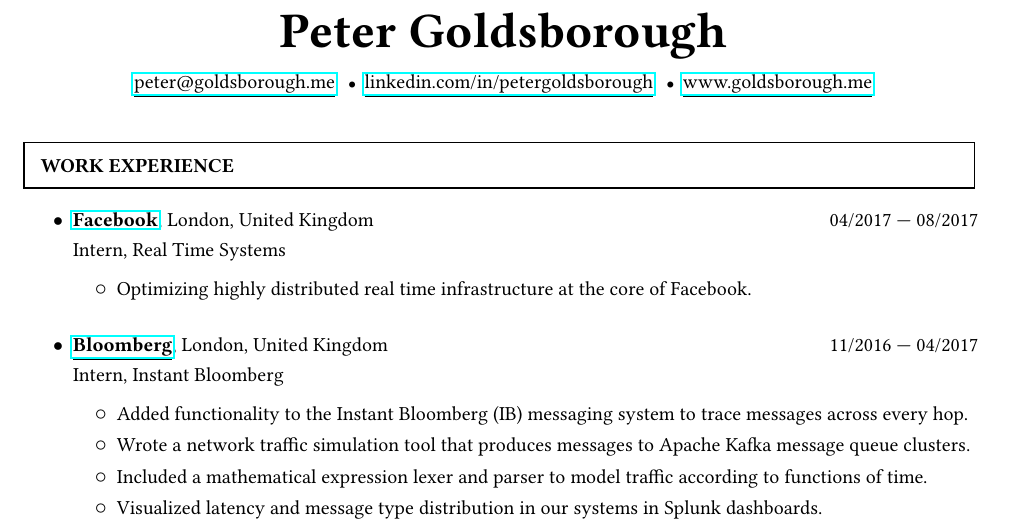
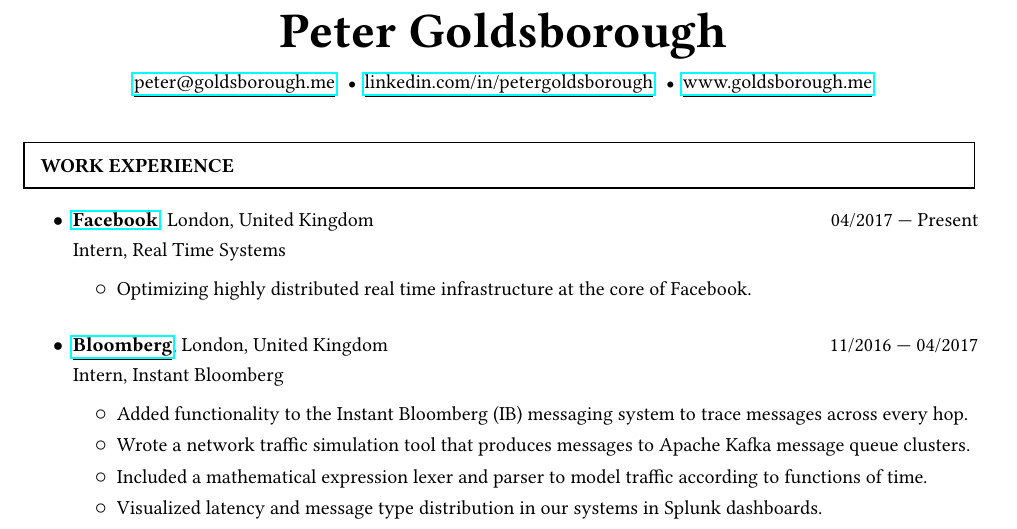
Before and after one commit to peter-can-write/cv, a LaTeX CV (cv.tex): part of page 1 of 4, cut so that both start at the same text. Compiled offline with pdfLaTeX.

Commit message:
Small fix

```diff
--- a/cv.tex
+++ b/cv.tex
@@ -20,7 +20,7 @@
 \begin{entry}
 	{\link{\textbf{Facebook}}{http://twitter.com/}, London, United Kingdom}
 	{\\Intern, Real Time Systems}
-	{04/2017 --- 08/2017}
+	{04/2017 --- Present}
 	\item Optimizing highly distributed real time infrastructure at the core of Facebook.
 \end{entry}
 
```
Also changed, not shown: cv.pdf.
